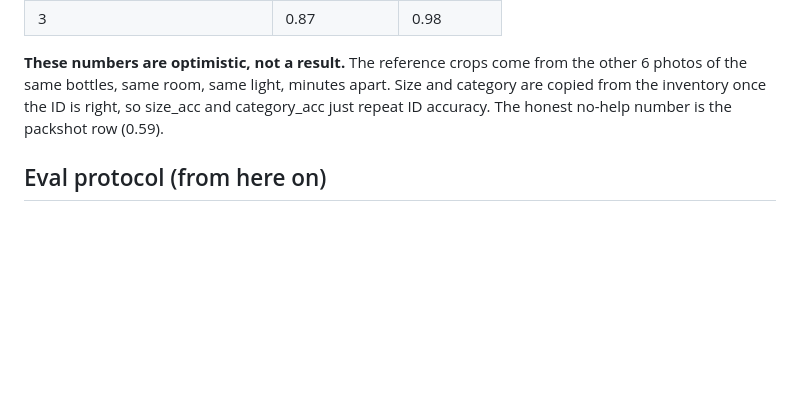
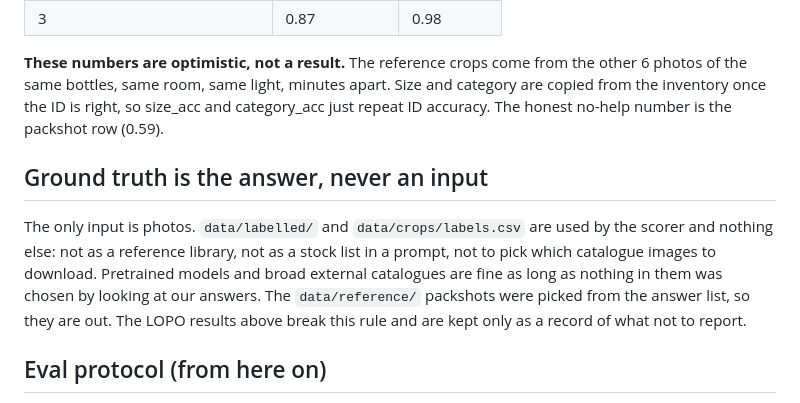
Before and after one commit to brgmry/backbar-vision, a Markdown page: CLAUDE.md, the part around the change. GitHub-like rendering; blank space fills up the shorter version.

Commit message:
CLAUDE.md: ground truth is the answer, never an input

```diff
--- a/CLAUDE.md
+++ b/CLAUDE.md
@@ -34,6 +34,9 @@ Results, 7 photos x 12 items, leave-one-photo-out:
 
 **These numbers are optimistic, not a result.** The reference crops come from the other 6 photos of the same bottles, same room, same light, minutes apart. Size and category are copied from the inventory once the ID is right, so size_acc and category_acc just repeat ID accuracy. The honest no-help number is the packshot row (0.59).
 
+## Ground truth is the answer, never an input
+The only input is photos. `data/labelled/` and `data/crops/labels.csv` are used by the scorer and nothing else: not as a reference library, not as a stock list in a prompt, not to pick which catalogue images to download. Pretrained models and broad external catalogues are fine as long as nothing in them was chosen by looking at our answers. The `data/reference/` packshots were picked from the answer list, so they are out. The LOPO results above break this rule and are kept only as a record of what not to report.
+
 ## Eval protocol (from here on)
 - **Enrolment photos** (`data/enrol/`): each bottle alone, 3 shots, plain surface. The only source of reference crops. Never scored.
 - **Test photos** (`data/test/`): new arrangements, a different surface and light, plus bottles not in the inventory. Labelled only for scoring, after predictions are written. Never used as references.
```
